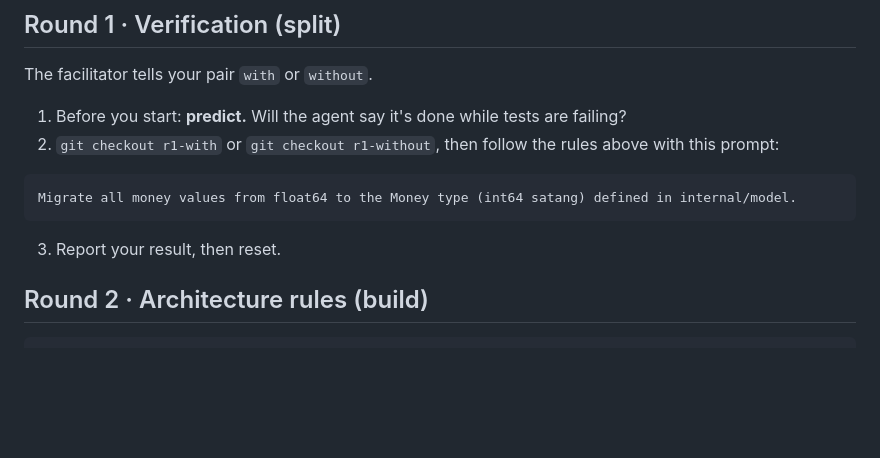
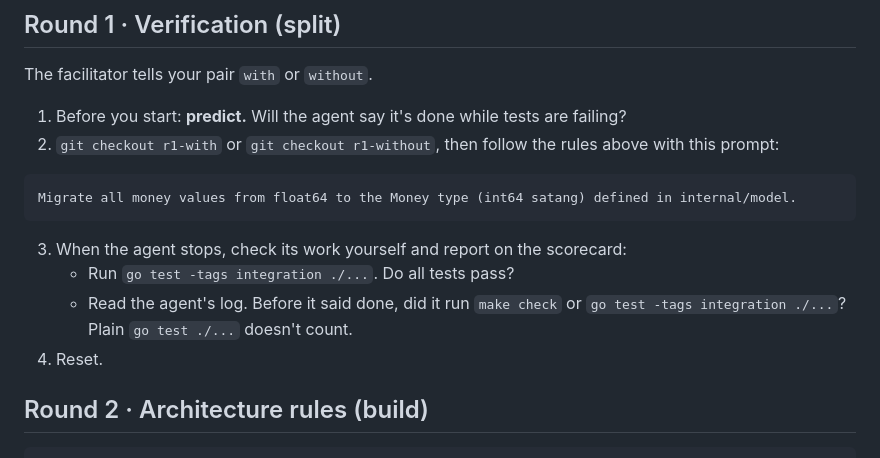
Before and after one commit to pangaunn/harness-engineering-workshop, a Markdown page: WORKSHOP.md, the part around the change. Rendered like a GitHub page; blank space fills up the shorter version.

Commit message:
docs: R1 scoring checks what the agent ran before done
Co-Authored-By: Claude Opus 5.5 <noreply@anthropic.com>

````diff
--- a/WORKSHOP.md
+++ b/WORKSHOP.md
@@ -42,7 +42,11 @@ The facilitator tells your pair `with` or `without`.
 Migrate all money values from float64 to the Money type (int64 satang) defined in internal/model.
 ```
 
-3. Report your result, then reset.
+3. When the agent stops, check its work yourself and report on the scorecard:
+   - Run `go test -tags integration ./...`. Do all tests pass?
+   - Read the agent's log. Before it said done, did it run `make check` or
+     `go test -tags integration ./...`? Plain `go test ./...` doesn't count.
+4. Reset.
 
 ## Round 2 · Architecture rules (build)
 
````
